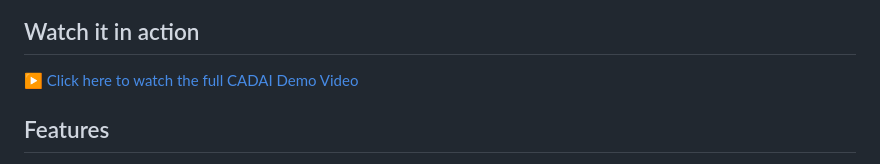
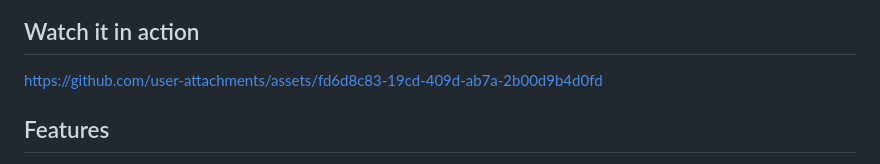
Before and after one commit to AthemiS13/CADAI, a Markdown page: README.md, the part around the change. GitHub-like rendering.

Commit message:
Fix demo video link in README.md
Updated demo video link in README

```diff
--- a/README.md
+++ b/README.md
@@ -6,7 +6,7 @@ CADAI is a highly tailored, standalone desktop AI assistant specifically designe
 
 ## Watch it in action
 
-[▶️ Click here to watch the full CADAI Demo Video](assets/CADAI_DEMO.mov)
+https://github.com/user-attachments/assets/fd6d8c83-19cd-409d-ab7a-2b00d9b4d0fd
 
 ## Features
 
```
